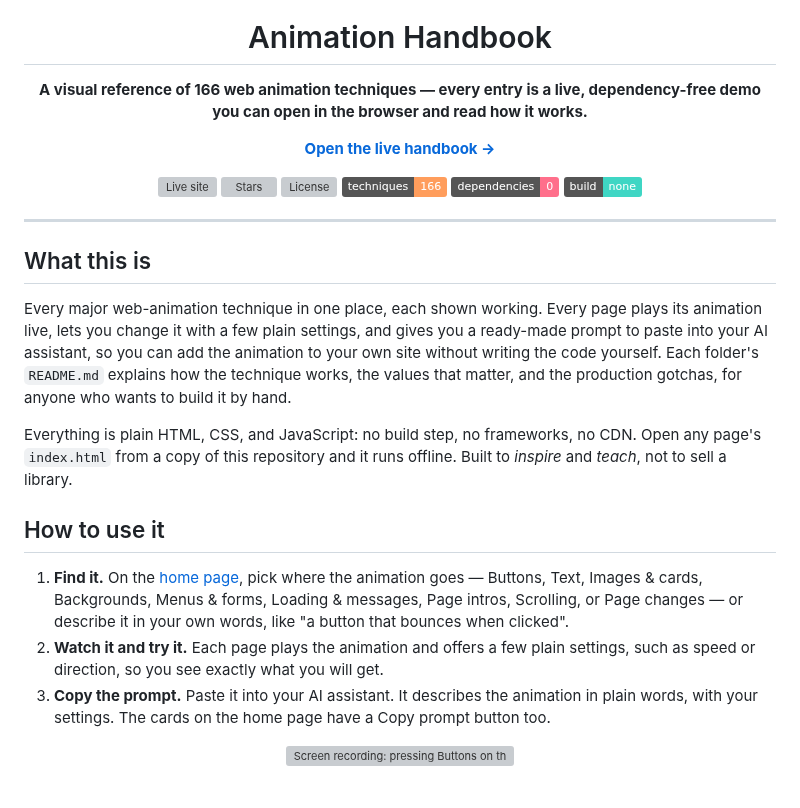
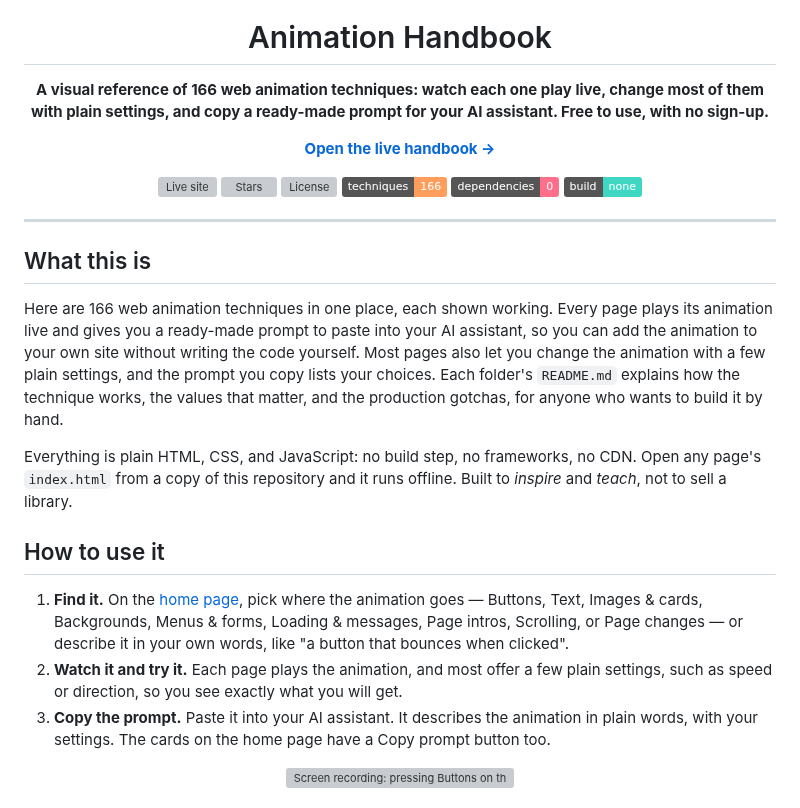
Before and after one commit to matinmonshizadeh/animation-handbook, a Markdown page: README.md, the part around the change. Rendered like a GitHub page; badges without logos; grey boxes are pictures that could not be loaded.

Commit message:
docs: the README's opening says what the handbook gives you, watch, change and copy a prompt, free and with no sign-up, and that most pages, not every page, have settings

```diff
--- a/README.md
+++ b/README.md
@@ -4,7 +4,7 @@
 
 # Animation Handbook
 
-**A visual reference of 166 web animation techniques — every entry is a live, dependency-free demo you can open in the browser and read how it works.**
+**A visual reference of 166 web animation techniques: watch each one play live, change most of them with plain settings, and copy a ready-made prompt for your AI assistant. Free to use, with no sign-up.**
 
 [**Open the live handbook →**](https://matinmonshizadeh.github.io/animation-handbook/)
 
@@ -16,14 +16,14 @@
 
 ## What this is
 
-Every major web-animation technique in one place, each shown working. Every page plays its animation live, lets you change it with a few plain settings, and gives you a ready-made prompt to paste into your AI assistant, so you can add the animation to your own site without writing the code yourself. Each folder's `README.md` explains how the technique works, the values that matter, and the production gotchas, for anyone who wants to build it by hand.
+Here are 166 web animation techniques in one place, each shown working. Every page plays its animation live and gives you a ready-made prompt to paste into your AI assistant, so you can add the animation to your own site without writing the code yourself. Most pages also let you change the animation with a few plain settings, and the prompt you copy lists your choices. Each folder's `README.md` explains how the technique works, the values that matter, and the production gotchas, for anyone who wants to build it by hand.
 
 Everything is plain HTML, CSS, and JavaScript: no build step, no frameworks, no CDN. Open any page's `index.html` from a copy of this repository and it runs offline. Built to *inspire* and *teach*, not to sell a library.
 
 ## How to use it
 
 1. **Find it.** On the [home page](https://matinmonshizadeh.github.io/animation-handbook/), pick where the animation goes — Buttons, Text, Images & cards, Backgrounds, Menus & forms, Loading & messages, Page intros, Scrolling, or Page changes — or describe it in your own words, like "a button that bounces when clicked".
-2. **Watch it and try it.** Each page plays the animation and offers a few plain settings, such as speed or direction, so you see exactly what you will get.
+2. **Watch it and try it.** Each page plays the animation, and most offer a few plain settings, such as speed or direction, so you see exactly what you will get.
 3. **Copy the prompt.** Paste it into your AI assistant. It describes the animation in plain words, with your settings. The cards on the home page have a Copy prompt button too.
 
 <div align="center">
```
